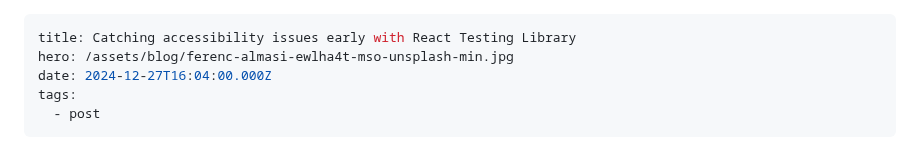
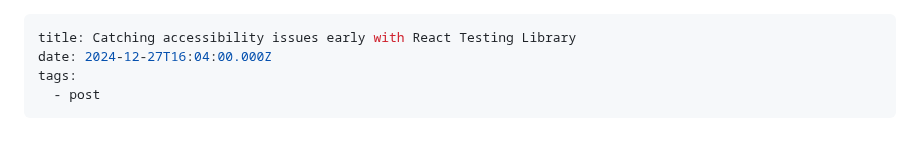
Before and after one commit to seanelliott86/personal-site, a Markdown page: src/blog/2024-12-27-catching-accessibility-issues-early-with-react-testing-library.md, the part around the change. GitHub-like rendering.

Commit message:
Update latest article to remove image

```diff
--- a/src/blog/2024-12-27-catching-accessibility-issues-early-with-react-testing-library.md
+++ b/src/blog/2024-12-27-catching-accessibility-issues-early-with-react-testing-library.md
@@ -1,6 +1,5 @@
 ---
 title: Catching accessibility issues early with React Testing Library
-hero: /assets/blog/ferenc-almasi-ewlha4t-mso-unsplash-min.jpg
 date: 2024-12-27T16:04:00.000Z
 tags:
   - post
```
